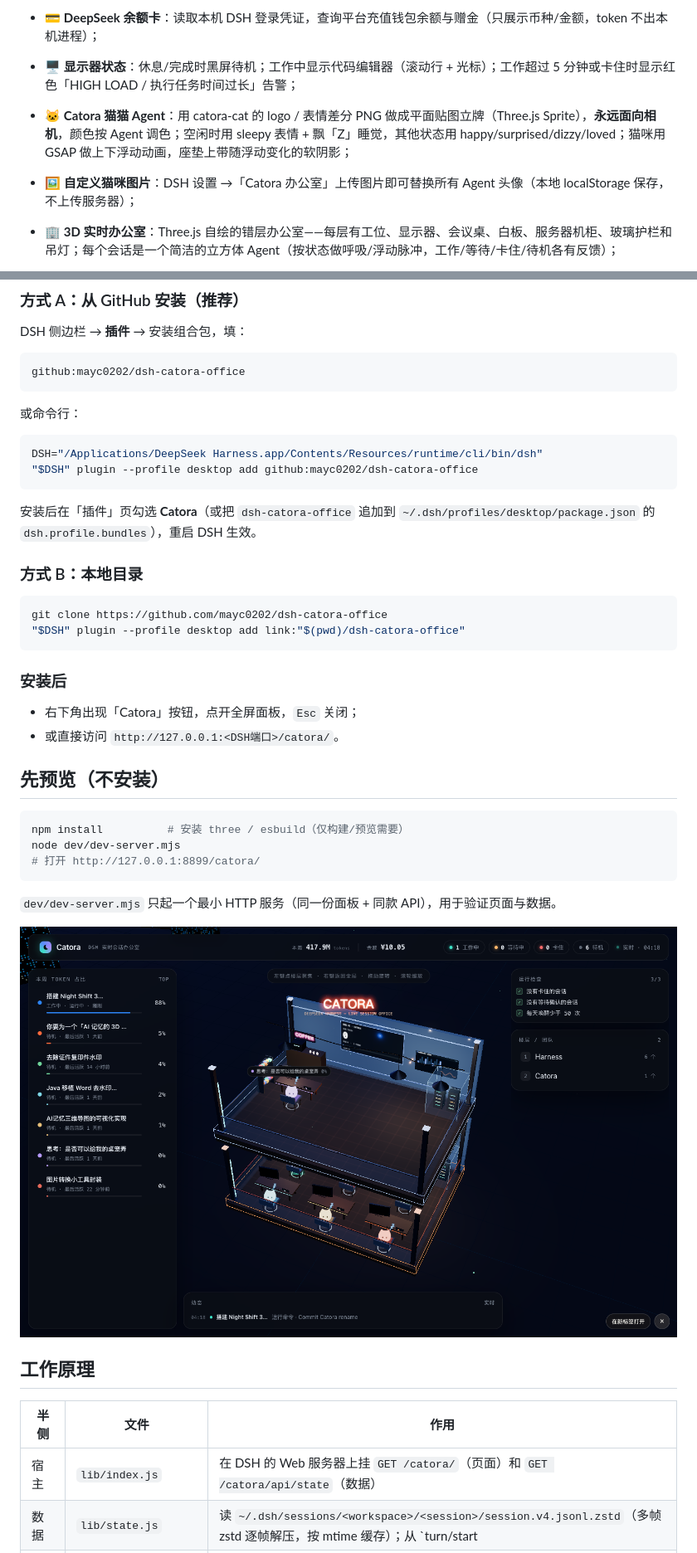
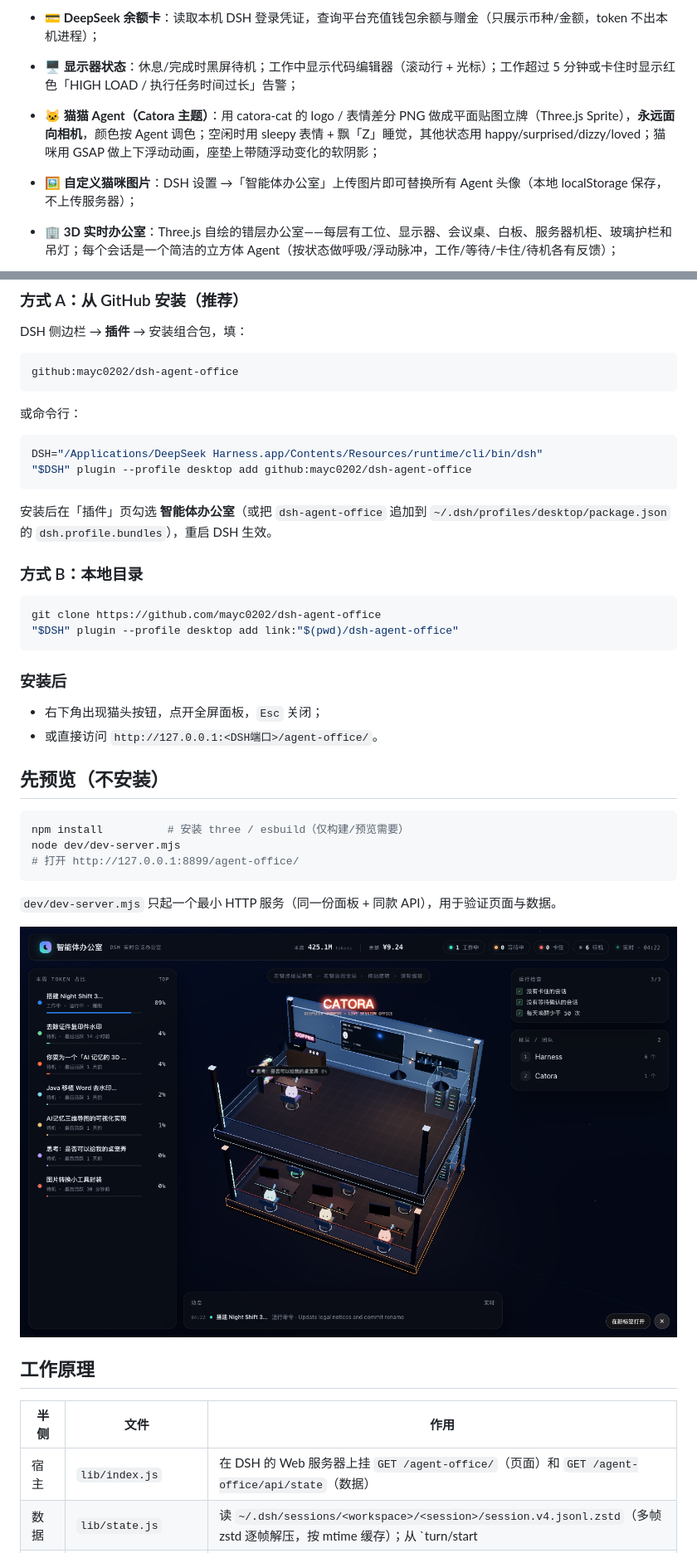
Before and after one commit to mayc0202/dsh-agent-office, a Markdown page: README.md, 2 parts joined by grey strips. Shown at 83% size. Rendered like a GitHub page; pictures changed too: screenshot-client.png.

````diff
--- a/README.md
+++ b/README.md
@@ -16,8 +18,8 @@
 - 📟 **工作区大屏**：每层墙面大屏显示该工作区（团队）的本周 TOKEN、今日 TOKEN、会话数和占比条，随轮询实时更新；
 - 💳 **DeepSeek 余额卡**：读取本机 DSH 登录凭证，查询平台充值钱包余额与赠金（只展示币种/金额，token 不出本机进程）；
 - 🖥️ **显示器状态**：休息/完成时黑屏待机；工作中显示代码编辑器（滚动行 + 光标）；工作超过 5 分钟或卡住时显示红色「HIGH LOAD / 执行任务时间过长」告警；
-- 🐱 **Catora 猫猫 Agent**：用 catora-cat 的 logo / 表情差分 PNG 做成平面贴图立牌（Three.js Sprite），**永远面向相机**，颜色按 Agent 调色；空闲时用 sleepy 表情 + 飘「Z」睡觉，其他状态用 happy/surprised/dizzy/loved；猫咪用 GSAP 做上下浮动动画，座垫上带随浮动变化的软阴影；
-- 🖼️ **自定义猫咪图片**：DSH 设置 →「Catora 办公室」上传图片即可替换所有 Agent 头像（本地 localStorage 保存，不上传服务器）；
+- 🐱 **猫猫 Agent（Catora 主题）**：用 catora-cat 的 logo / 表情差分 PNG 做成平面贴图立牌（Three.js Sprite），**永远面向相机**，颜色按 Agent 调色；空闲时用 sleepy 表情 + 飘「Z」睡觉，其他状态用 happy/surprised/dizzy/loved；猫咪用 GSAP 做上下浮动动画，座垫上带随浮动变化的软阴影；
+- 🖼️ **自定义猫咪图片**：DSH 设置 →「智能体办公室」上传图片即可替换所有 Agent 头像（本地 localStorage 保存，不上传服务器）；
 
 - 🏢 **3D 实时办公室**：Three.js 自绘的错层办公室——每层有工位、显示器、会议桌、白板、服务器机柜、玻璃护栏和吊灯；每个会话是一个简洁的立方体 Agent（按状态做呼吸/浮动脉冲，工作/等待/卡住/待机各有反馈）；
 - 🖱️ **楼层聚焦**：左键点任意楼层（或左侧楼层列表）→ 只显示并看清这一层；右键 /「全局视角」按钮 / `Esc` 回到整栋楼的全局视角；
@@ -33,37 +35,37 @@
 DSH 侧边栏 → **插件** → 安装组合包，填：
 
 ```
-github:mayc0202/dsh-catora-office
+github:mayc0202/dsh-agent-office
 ```
 
 或命令行：
 
 ```bash
 DSH="/Applications/DeepSeek Harness.app/Contents/Resources/runtime/cli/bin/dsh"
-"$DSH" plugin --profile desktop add github:mayc0202/dsh-catora-office
+"$DSH" plugin --profile desktop add github:mayc0202/dsh-agent-office
 ```
 
-安装后在「插件」页勾选 **Catora**（或把 `dsh-catora-office` 追加到
+安装后在「插件」页勾选 **智能体办公室**（或把 `dsh-agent-office` 追加到
 `~/.dsh/profiles/desktop/package.json` 的 `dsh.profile.bundles`），重启 DSH 生效。
 
 ### 方式 B：本地目录
 
 ```bash
-git clone https://github.com/mayc0202/dsh-catora-office
-"$DSH" plugin --profile desktop add link:"$(pwd)/dsh-catora-office"
+git clone https://github.com/mayc0202/dsh-agent-office
+"$DSH" plugin --profile desktop add link:"$(pwd)/dsh-agent-office"
 ```
 
 ### 安装后
 
-- 右下角出现「Catora」按钮，点开全屏面板，`Esc` 关闭；
-- 或直接访问 `http://127.0.0.1:<DSH端口>/catora/`。
+- 右下角出现猫头按钮，点开全屏面板，`Esc` 关闭；
+- 或直接访问 `http://127.0.0.1:<DSH端口>/agent-office/`。
 
 ## 先预览（不安装）
 
 ```bash
 npm install          # 安装 three / esbuild（仅构建/预览需要）
 node dev/dev-server.mjs
-# 打开 http://127.0.0.1:8899/catora/
+# 打开 http://127.0.0.1:8899/agent-office/
 ```
 
 `dev/dev-server.mjs` 只起一个最小 HTTP 服务（同一份面板 + 同款 API），用于验证页面与数据。
@@ -74,7 +76,7 @@ node dev/dev-server.mjs
 
 | 半侧 | 文件 | 作用 |
 | --- | --- | --- |
-| 宿主 | `lib/index.js` | 在 DSH 的 Web 服务器上挂 `GET /catora/`（页面）和 `GET /catora/api/state`（数据） |
+| 宿主 | `lib/index.js` | 在 DSH 的 Web 服务器上挂 `GET /agent-office/`（页面）和 `GET /agent-office/api/state`（数据） |
 | 数据 | `lib/state.js` | 读 `~/.dsh/sessions/<workspace>/<session>/session.v4.jsonl.zstd`（多帧 zstd 逐帧解压，按 mtime 缓存）；从 `turn/start|end`、`tool/call`、`assistant/message.usage`、`approval/asked|decided`、`ask_user_question` 推导状态与用量 |
 | 客户端 | `lib/client.js` | 右下角「Catora」悬浮按钮 + 全屏 iframe 覆盖层，可「在新标签打开」 |
 | 3D 页面 | `lib/panel.html` | 单文件构建产物（Three.js 场景 + HUD），同源轮询 API |
````
Also changed, not shown: other parts of README.md (+16 -7 lines), screenshot-focus.png, screenshot.png, 10 other files.
